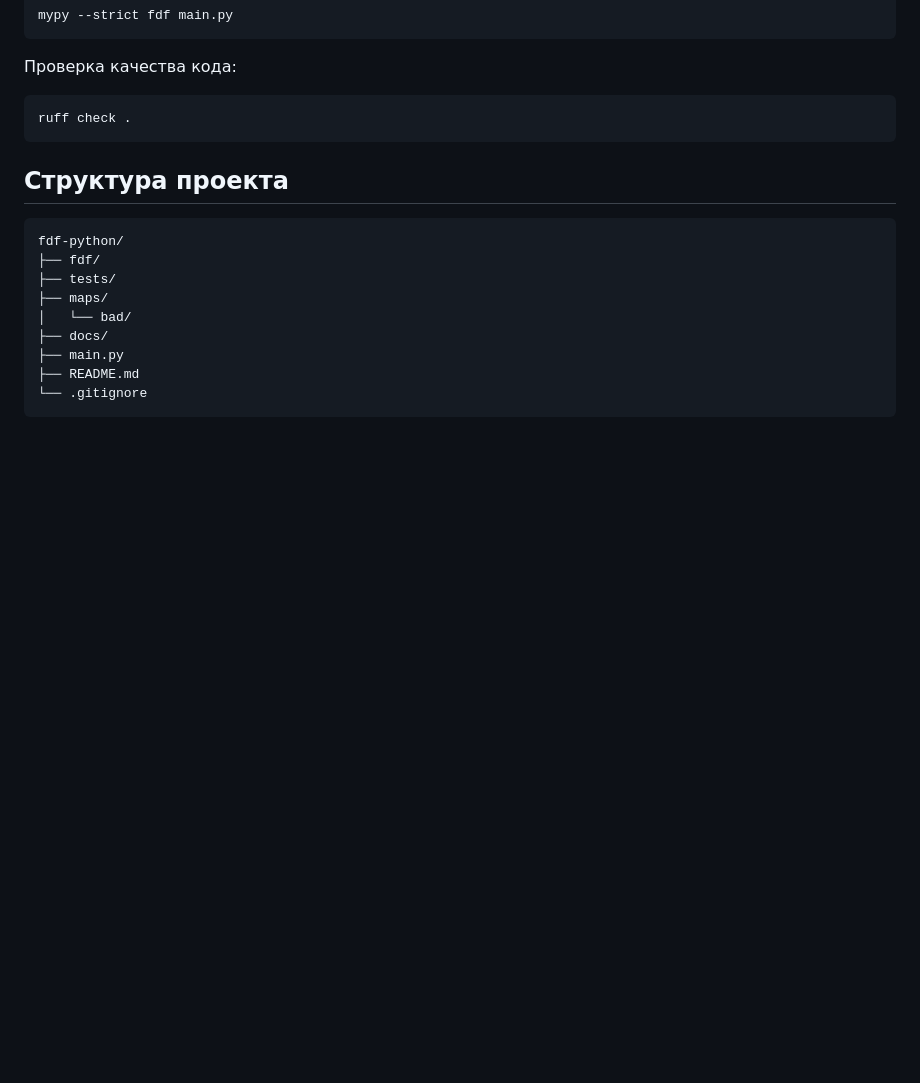
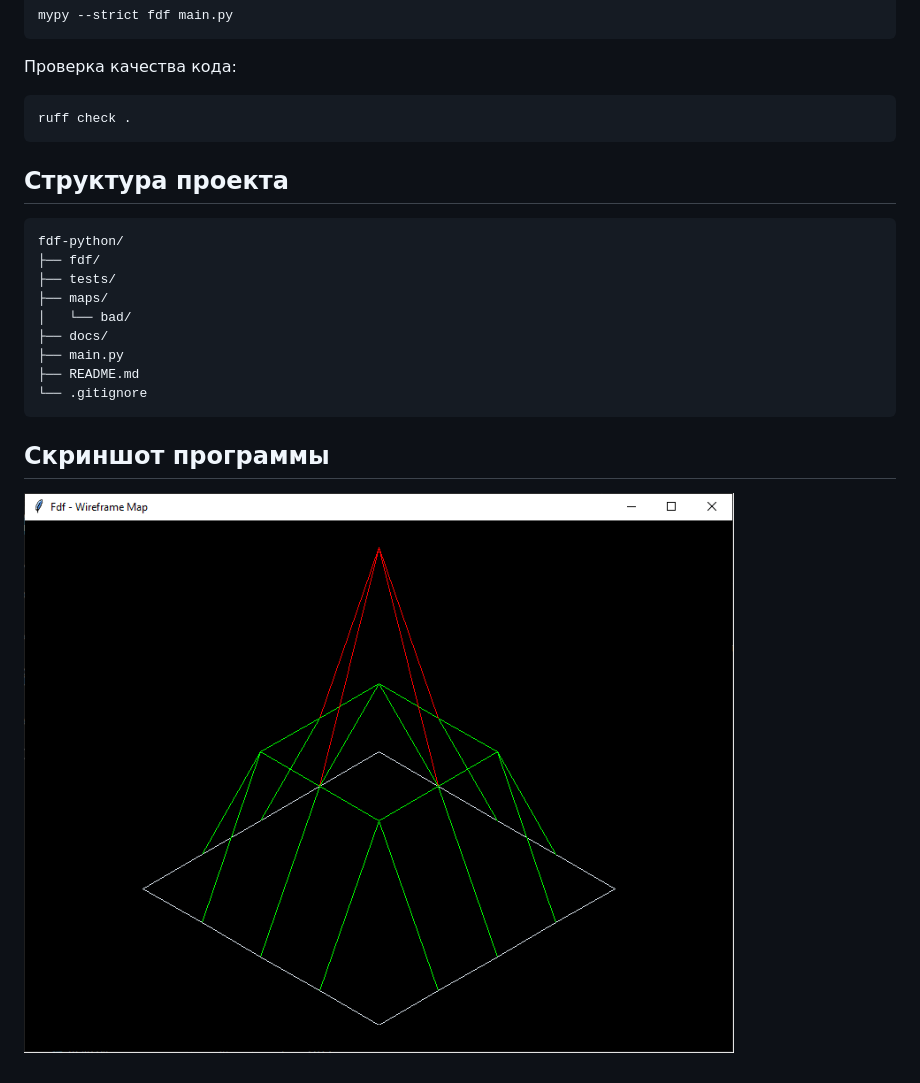
Before and after one commit to AliveForCoding/fdf-python, a Markdown page: README.md, the part around the change. Drawn GitHub-style; pictures changed too: docs/colors.png (added); blank space fills up the shorter version.

Commit message:
Добавить скриншот цветной карты в README

```diff
--- a/README.md
+++ b/README.md
@@ -59,3 +59,7 @@
     ├── main.py
     ├── README.md
     └── .gitignore
+
+## Скриншот программы
+
+![FdF Wireframe Map](docs/colors.png)
```
